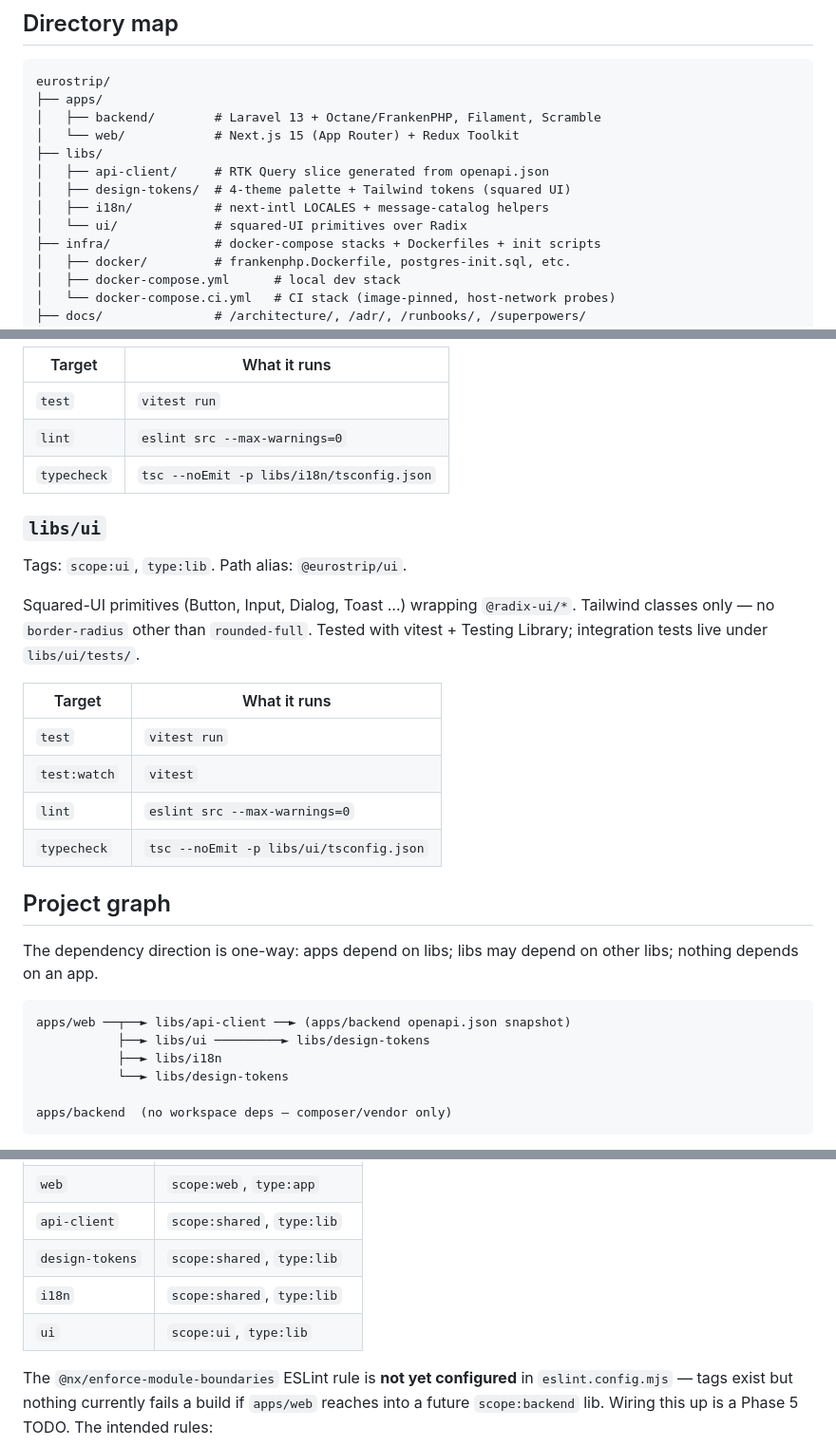
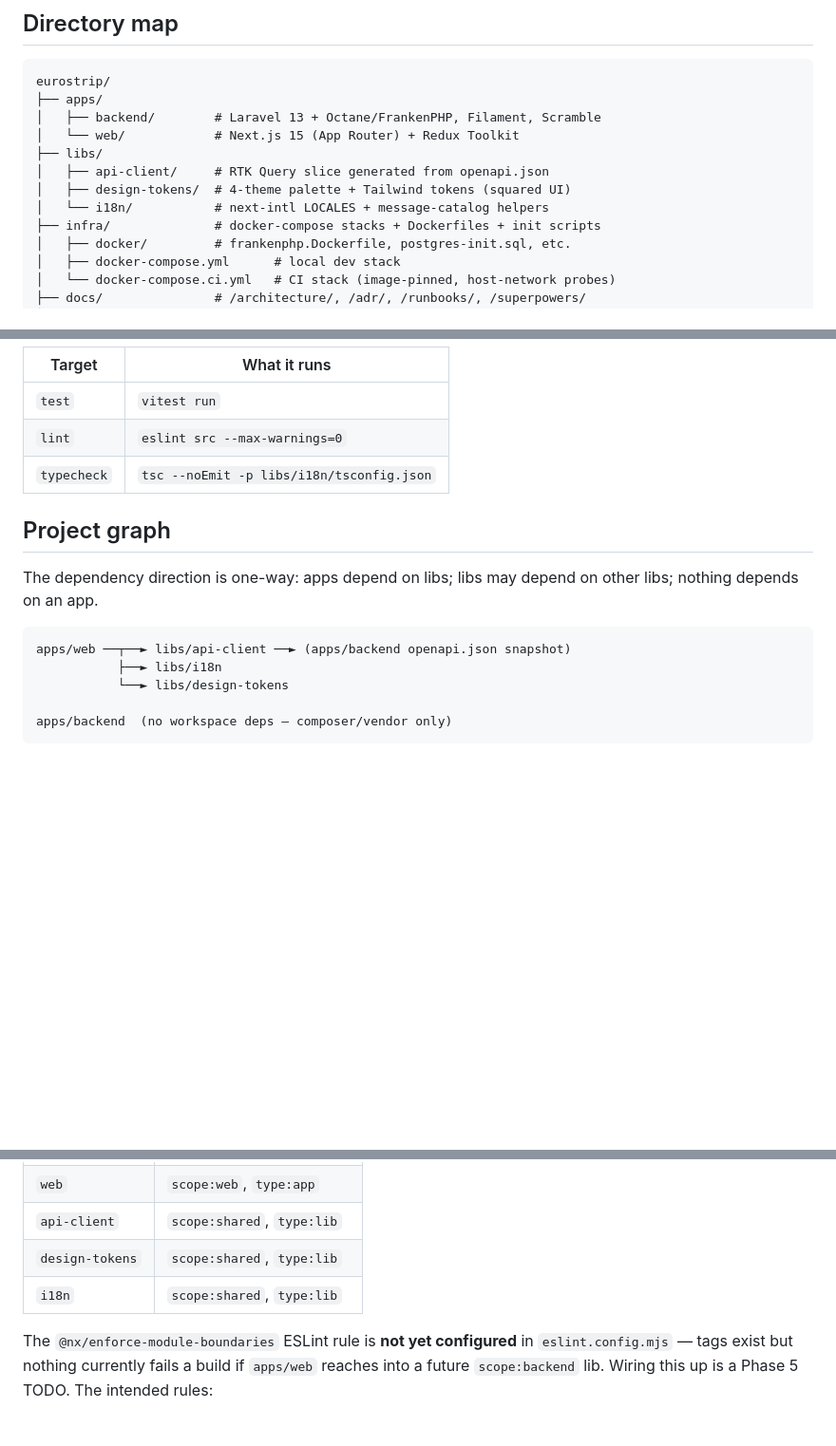
Before and after one commit to FerrLab/euroscope-web-flight-strip, a Markdown page: docs/architecture/monorepo-layout.md, 3 parts joined by grey strips. Shown at 95% size. Rendered like a GitHub page; blank space fills up the shorter version.

Commit message:
docs(architecture): remove stale libs/ui section from monorepo-layout
libs/ui was deleted as part of the OpenBridge UI migration; the
directory tree, project graph diagram, and tags table still described
it as a live package. Per CLAUDE.md hard rule 8 (evergreen docs).

Co-Authored-By: Claude Fable 5 <noreply@anthropic.com>

````diff
--- a/docs/architecture/monorepo-layout.md
+++ b/docs/architecture/monorepo-layout.md
@@ -17,8 +17,7 @@ eurostrip/
 ├── libs/
 │   ├── api-client/     # RTK Query slice generated from openapi.json
 │   ├── design-tokens/  # 4-theme palette + Tailwind tokens (squared UI)
-│   ├── i18n/           # next-intl LOCALES + message-catalog helpers
-│   └── ui/             # squared-UI primitives over Radix
+│   └── i18n/           # next-intl LOCALES + message-catalog helpers
 ├── infra/              # docker-compose stacks + Dockerfiles + init scripts
 │   ├── docker/         # frankenphp.Dockerfile, postgres-init.sql, etc.
 │   ├── docker-compose.yml      # local dev stack
@@ -139,22 +138,6 @@ step; consumed via path alias.
 | `lint`      | `eslint src --max-warnings=0`             |
 | `typecheck` | `tsc --noEmit -p libs/i18n/tsconfig.json` |
 
-### `libs/ui`
-
-Tags: `scope:ui`, `type:lib`. Path alias: `@eurostrip/ui`.
-
-Squared-UI primitives (Button, Input, Dialog, Toast …) wrapping
-`@radix-ui/*`. Tailwind classes only — no `border-radius` other than
-`rounded-full`. Tested with vitest + Testing Library; integration tests
-live under `libs/ui/tests/`.
-
-| Target       | What it runs                            |
-| ------------ | --------------------------------------- |
-| `test`       | `vitest run`                            |
-| `test:watch` | `vitest`                                |
-| `lint`       | `eslint src --max-warnings=0`           |
-| `typecheck`  | `tsc --noEmit -p libs/ui/tsconfig.json` |
-
 ## Project graph
 
 The dependency direction is one-way: apps depend on libs; libs may
@@ -162,7 +145,6 @@ depend on other libs; nothing depends on an app.
 
 ```text
 apps/web ──┬──► libs/api-client ──► (apps/backend openapi.json snapshot)
-           ├──► libs/ui ─────────► libs/design-tokens
            ├──► libs/i18n
            └──► libs/design-tokens
 
@@ -191,7 +173,6 @@ Each `project.json` declares Nx tags so module-boundary rules can apply:
 | `api-client`    | `scope:shared`, `type:lib`  |
 | `design-tokens` | `scope:shared`, `type:lib`  |
 | `i18n`          | `scope:shared`, `type:lib`  |
-| `ui`            | `scope:ui`, `type:lib`      |
 
 The `@nx/enforce-module-boundaries` ESLint rule is **not yet configured**
 in `eslint.config.mjs` — tags exist but nothing currently fails a build
````
